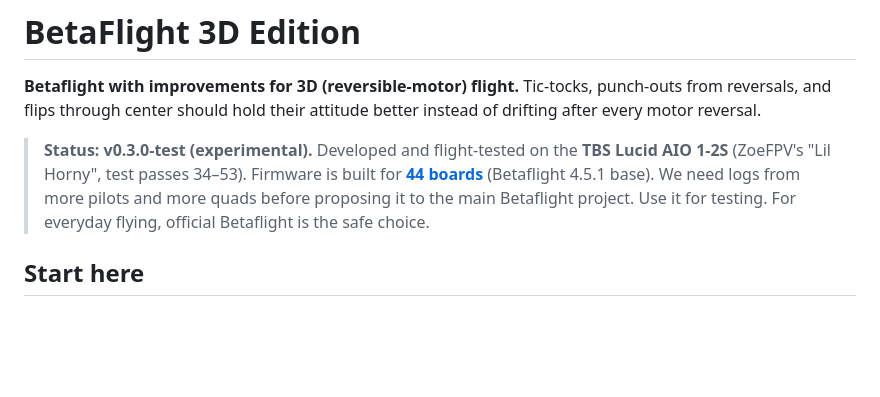
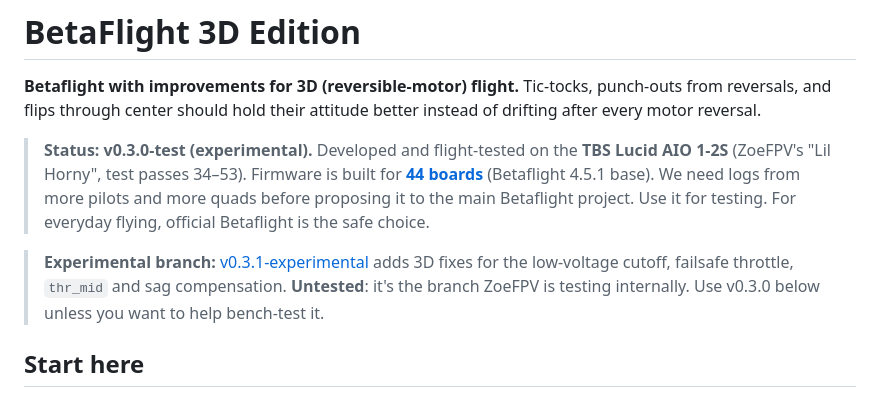
Before and after one commit to BlindingBright/Drones, a Markdown page: BetaFlight 3D Edition/README.md, the part around the change. Drawn GitHub-style; blank space fills up the shorter version.

Commit message:
BetaFlight 3D Edition: v0.3.1-experimental testing guide (untested branch)
Co-Authored-By: Claude <noreply@anthropic.com>

```diff
--- a/BetaFlight 3D Edition/README.md
+++ b/BetaFlight 3D Edition/README.md
@@ -7,6 +7,10 @@ through center should hold their attitude better instead of drifting after every
 > test passes 34–53). Firmware is built for **[44 boards](BOARDS.md)** (Betaflight 4.5.1 base).
 > We need logs from more pilots and more quads before proposing it to the main Betaflight project.
 > Use it for testing. For everyday flying, official Betaflight is the safe choice.
+
+> **Experimental branch:** [v0.3.1-experimental](EXPERIMENTAL_v0.3.1_TESTING.md) adds 3D fixes for the low-voltage cutoff,
+> failsafe throttle, `thr_mid` and sag compensation. **Untested**: it's the branch ZoeFPV is testing internally. Use v0.3.0 below
+> unless you want to help bench-test it.
 
 ## Start here
 
```
Also changed, not shown: BetaFlight 3D Edition/EXPERIMENTAL_v0.3.1_TESTING.md (added, +165 -0 lines).
